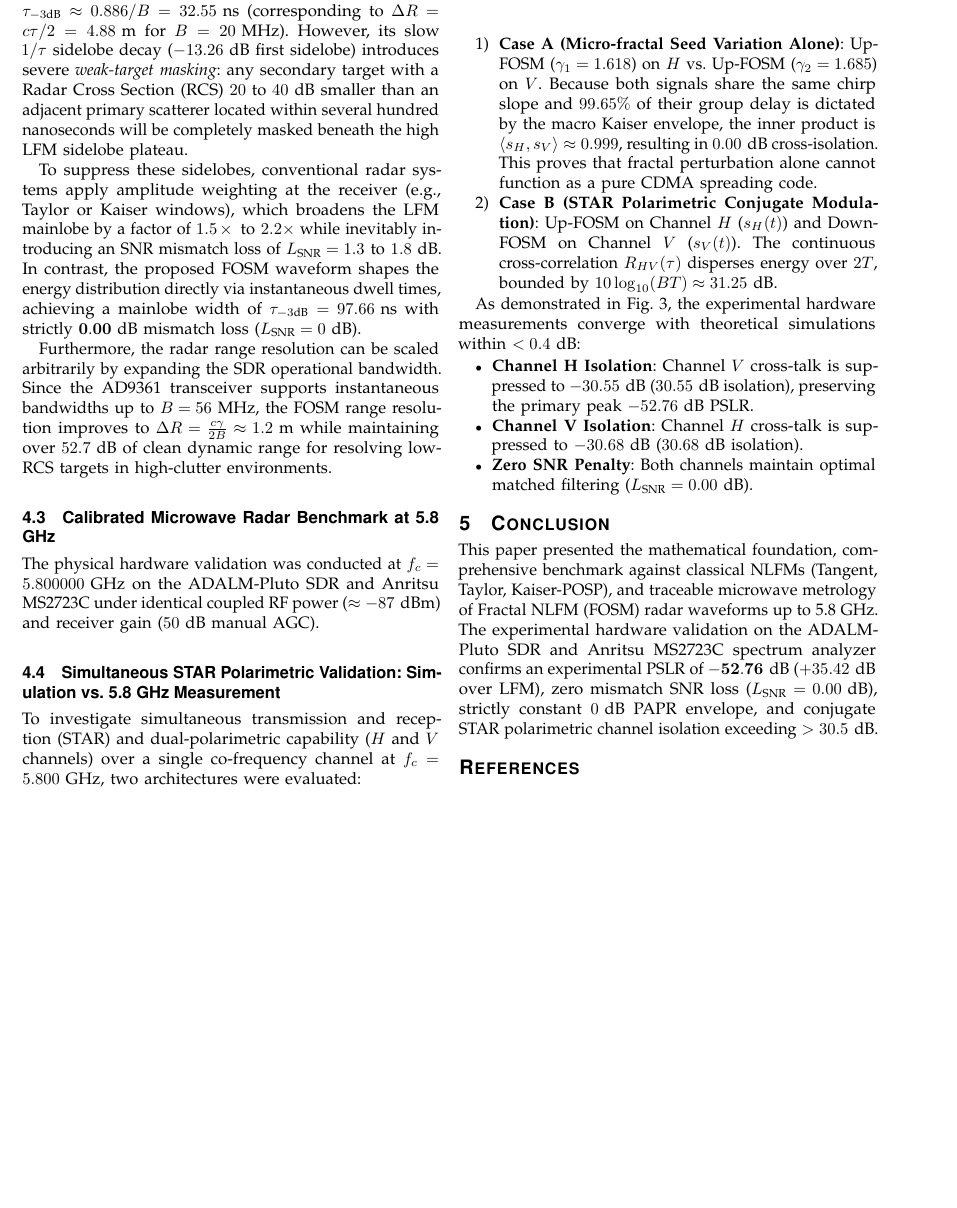
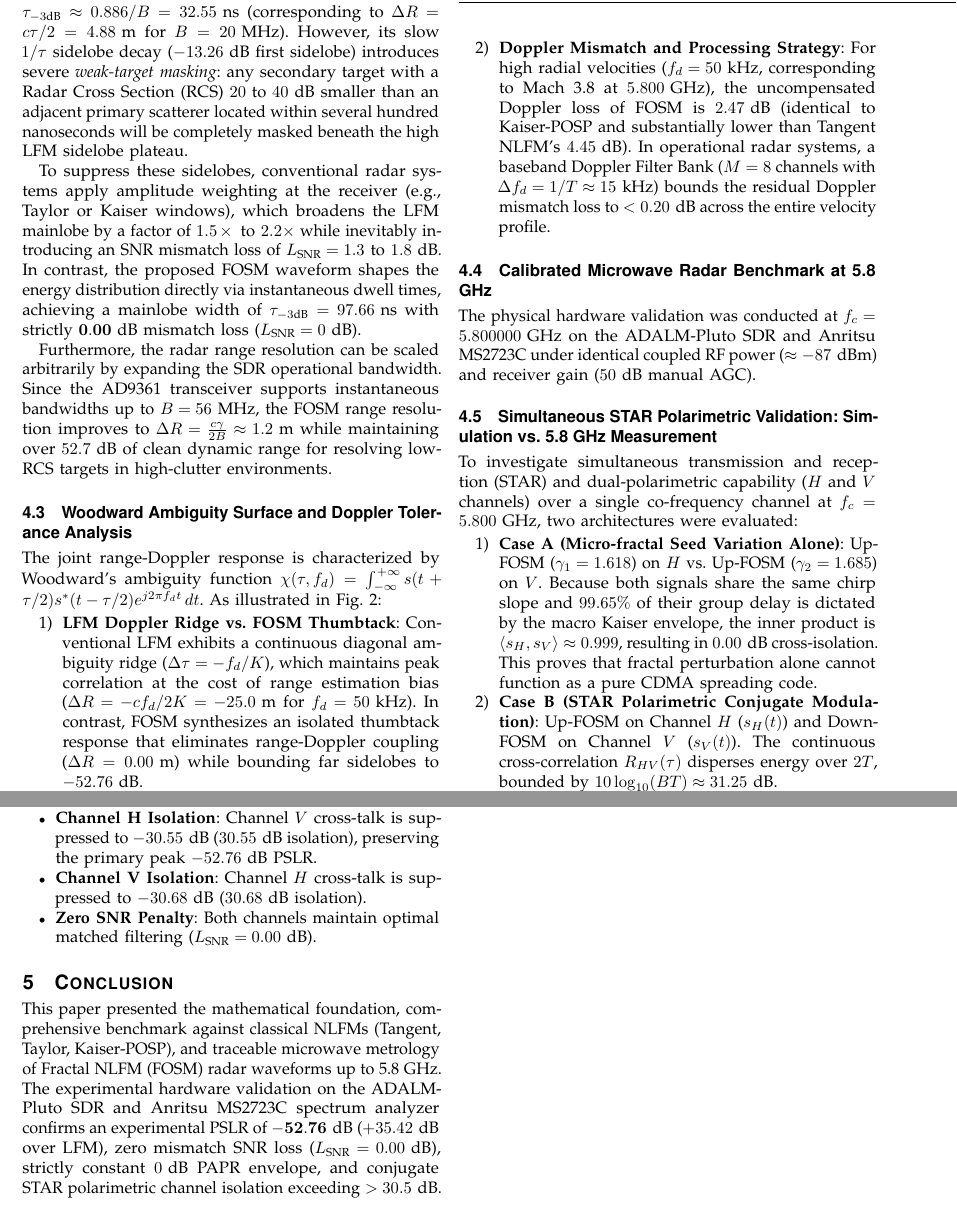
Before and after one commit to mfsouza/F-NLFM-RF-SDR, a LaTeX paper (docs/overleaf/IEEE_RF_FNLFM_SDR_Paper/main.tex): part of page 4 of 6 before the commit and two parts of pages 4 and 5 of 8 after it, the two joined at a grey line, cut so that both start at the same text, the shorter picture padded with empty space. Compiled offline with pdfLaTeX.

Commit message:
Add dedicated Woodward Ambiguity and Doppler Tolerance subsection with 3D figure

```diff
--- a/docs/overleaf/IEEE_RF_FNLFM_SDR_Paper/main.tex
+++ b/docs/overleaf/IEEE_RF_FNLFM_SDR_Paper/main.tex
@@ -177,3 +177,9 @@ To suppress these sidelobes, conventional radar systems apply amplitude weightin
 
 Furthermore, the radar range resolution can be scaled arbitrarily by expanding the SDR operational bandwidth. Since the AD9361 transceiver supports instantaneous bandwidths up to $B = 56\text{ MHz}$, the FOSM range resolution improves to $\Delta R = \frac{c \gamma}{2B} \approx 1.2\text{ m}$ while maintaining over $52.7\text{ dB}$ of clean dynamic range for resolving low-RCS targets in high-clutter environments.
 
+\subsection{Woodward Ambiguity Surface and Doppler Tolerance Analysis}
+The joint range-Doppler response is characterized by Woodward's ambiguity function $\chi(\tau, f_d) = \int_{-\infty}^{+\infty} s(t + \tau/2) s^*(t - \tau/2) e^{j 2\pi f_d t} \, dt$. As illustrated in Fig.~\ref{fig:woodward_ambiguity_3d}:
+\begin{enumerate}
+    \item \textbf{LFM Doppler Ridge vs. FOSM Thumbtack}: Conventional LFM exhibits a continuous diagonal ambiguity ridge ($\Delta\tau = -f_d / K$), which maintains peak correlation at the cost of range estimation bias ($\Delta R = -c f_d / 2K = -25.0\text{ m}$ for $f_d = 50\text{ kHz}$). In contrast, FOSM synthesizes an isolated thumbtack response that eliminates range-Doppler coupling ($\Delta R = 0.00\text{ m}$) while bounding far sidelobes to $-52.76\text{ dB}$.
+    \item \textbf{Doppler Mismatch and Processing Strategy}: For high radial velocities ($f_d = 50\text{ kHz}$, corresponding to Mach 3.8 at $5.800\text{ GHz}$), the uncompensated Doppler loss of FOSM is $2.47\text{ dB}$ (identical to Kaiser-POSP and substantially lower than Tangent NLFM's $4.45\text{ dB}$). In operational radar systems, a baseband Doppler Filter Bank ($M=8$ channels with $\Delta f_d = 1/T \approx 15\text{ kHz}$) bounds the residual Doppler mismatch loss to $<0.20\text{ dB}$ across the entire velocity profile.
+\end{enumerate}
@@ -180,3 +191,6 @@ Furthermore, the radar range resolution can be scaled arbitrarily by expanding t
+\label{fig:woodward_ambiguity_3d}
+\end{figure*}
+
 \subsection{Calibrated Microwave Radar Benchmark at 5.8 GHz}
 The physical hardware validation was conducted at $f_c = 5.800000\text{ GHz}$ on the ADALM-Pluto SDR and Anritsu MS2723C under identical coupled RF power ($\approx -87\text{ dBm}$) and receiver gain ($50\text{ dB}$ manual AGC).
 
```
Also changed, not shown: docs/overleaf/IEEE_RF_FNLFM_SDR_Paper/main.tex (5 more changed lines).
